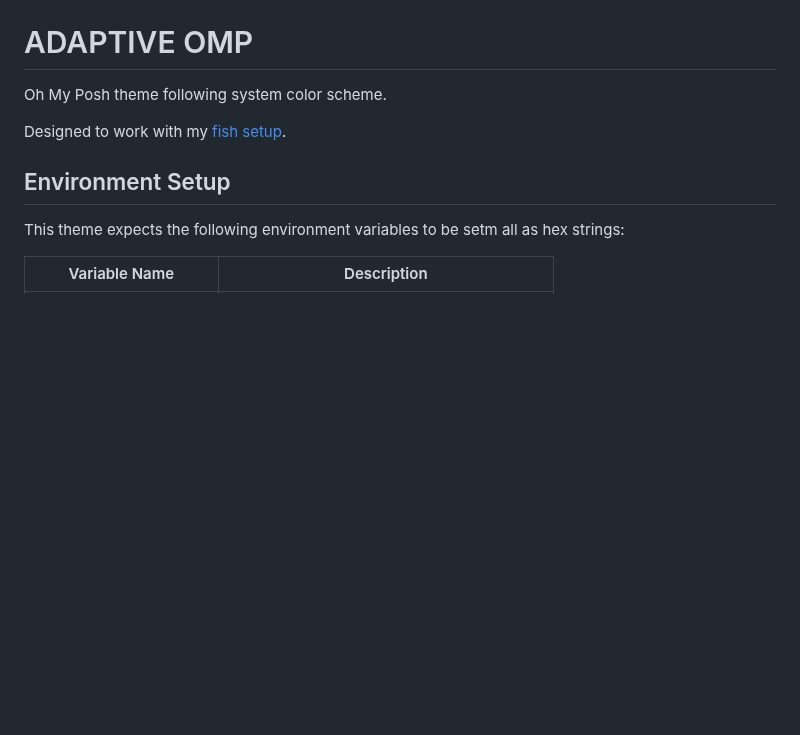
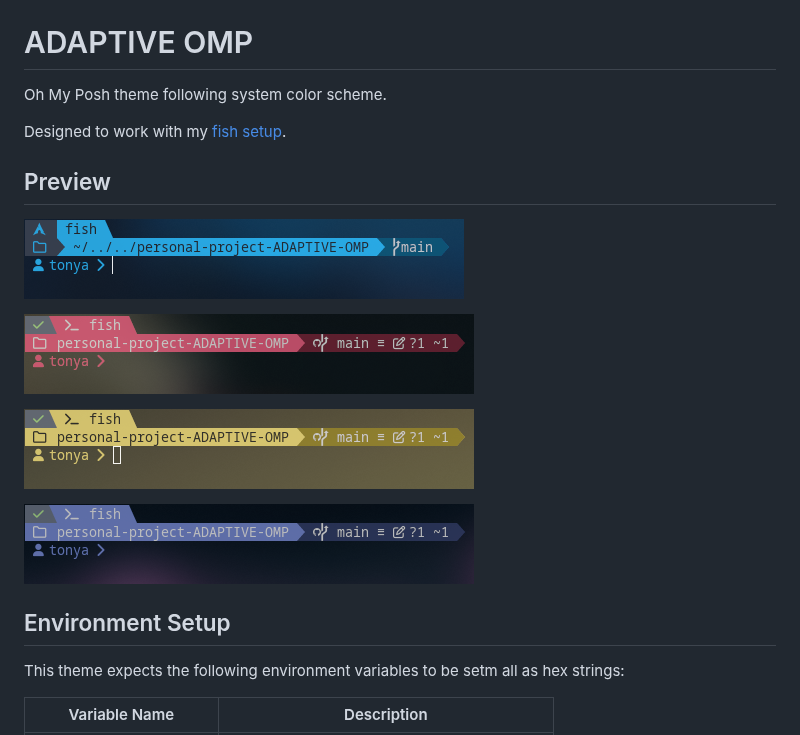
Before and after one commit to ToneAr/ADAPTIVE-oh-my-posh-theme, a Markdown page: README.md, the part around the change. Drawn GitHub-style; pictures changed too: resources/images/blue-sample.png (added), resources/images/purple-sample.png (added), resources/images/red-sample.png (added); blank space fills up the shorter version.

Commit message:
Add sample images

```diff
--- a/README.md
+++ b/README.md
@@ -2,6 +2,15 @@
 Oh My Posh theme following system color scheme.
 
 Designed to work with my [fish setup](https://github.com/ToneAr/.fish).
+
+## Preview
+![blue-sample](./resources/images/blue-sample.png)
+
+![red-sample](./resources/images/red-sample.png)
+
+![yellow-sample](./resources/images/yellow-sample.png)
+
+![purple-sample](./resources/images/purple-sample.png)
 
 ## Environment Setup
 This theme expects the following environment variables to be setm all as
```
